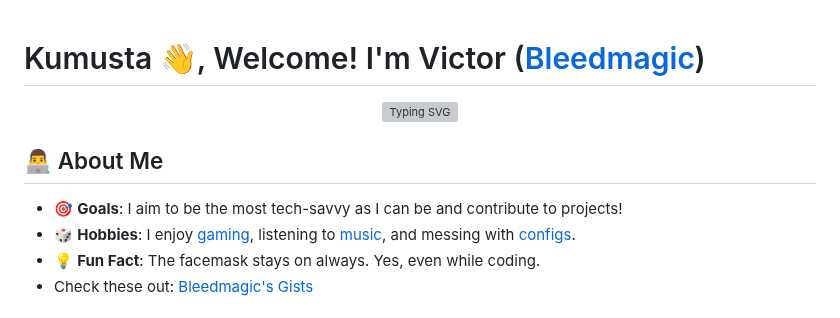
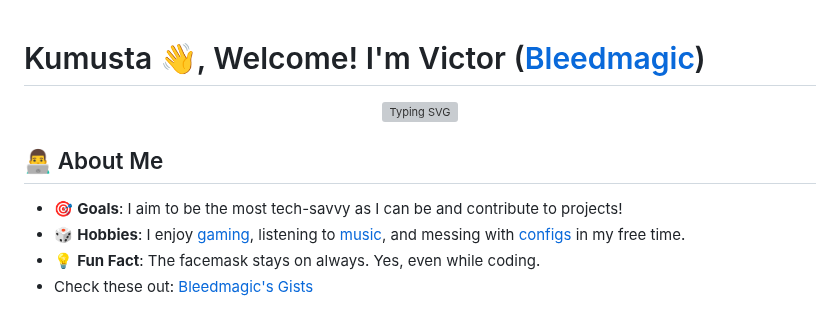
Before and after one commit to Bleedmagic/bleedmagic, a Markdown page: README.md, the part around the change. Drawn GitHub-style; grey boxes are pictures that could not be loaded.

Commit message:
Update Github README

```diff
--- a/README.md
+++ b/README.md
@@ -1,6 +1,6 @@
 # Kumusta 👋, Welcome! I'm Victor ([Bleedmagic][github-page])
 
-<!-- ![Banner](./banner.png) -->
+<!-- ![Banner](./github-header-image.png) -->
 
 <!-- 👀  -->
 
@@ -11,7 +11,7 @@
 ## 👨‍💻 About Me
 
 - 🎯 **Goals**: I aim to be the most tech-savvy as I can be and contribute to projects!
-- 🎲 **Hobbies**: I enjoy [gaming][steam], listening to [music][spotify], and messing with [configs][vscode-extensions].
+- 🎲 **Hobbies**: I enjoy [gaming][steam], listening to [music][spotify], and messing with [configs][vscode-extensions] in my free time.
 - 💡 **Fun Fact**: The facemask stays on always. Yes, even while coding.
 - Check these out: [Bleedmagic's Gists](https://gist.github.com/bleedmagic)
 
```
Also changed, not shown: banner.png (deleted), github-header-image.png (added).
